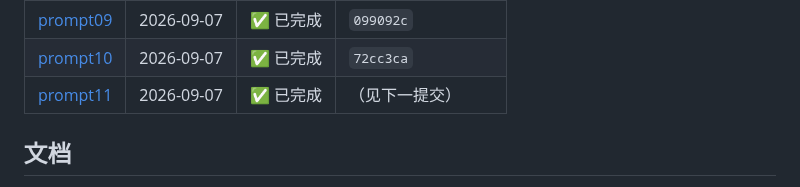
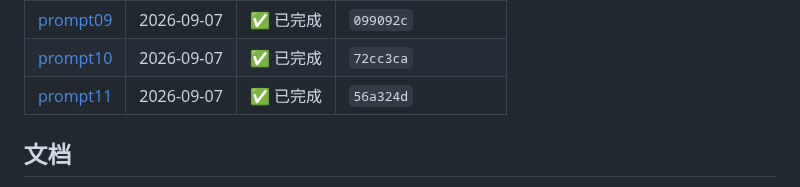
Before and after one commit to YuanyuanMa03/mac-llm-bench, a Markdown page: README.zh-CN.md, the part around the change. Drawn GitHub-style.

```diff
--- a/README.zh-CN.md
+++ b/README.zh-CN.md
@@ -125,7 +125,7 @@ results/figures/      从原始结果程序化生成
 | [prompt08](PROMPT.md#prompt08) | 2026-09-07 | ✅ 已完成 | `bb2a941` |
 | [prompt09](PROMPT.md#prompt09) | 2026-09-07 | ✅ 已完成 | `099092c` |
 | [prompt10](PROMPT.md#prompt10) | 2026-09-07 | ✅ 已完成 | `72cc3ca` |
-| [prompt11](PROMPT.md#prompt11) | 2026-09-07 | ✅ 已完成 | （见下一提交） |
+| [prompt11](PROMPT.md#prompt11) | 2026-09-07 | ✅ 已完成 | `56a324d` |
 <!-- prompt-log:end -->
 
 ## 文档
```
Also changed, not shown: PROMPT.md (+1 -1 lines), README.md (+1 -1 lines).
